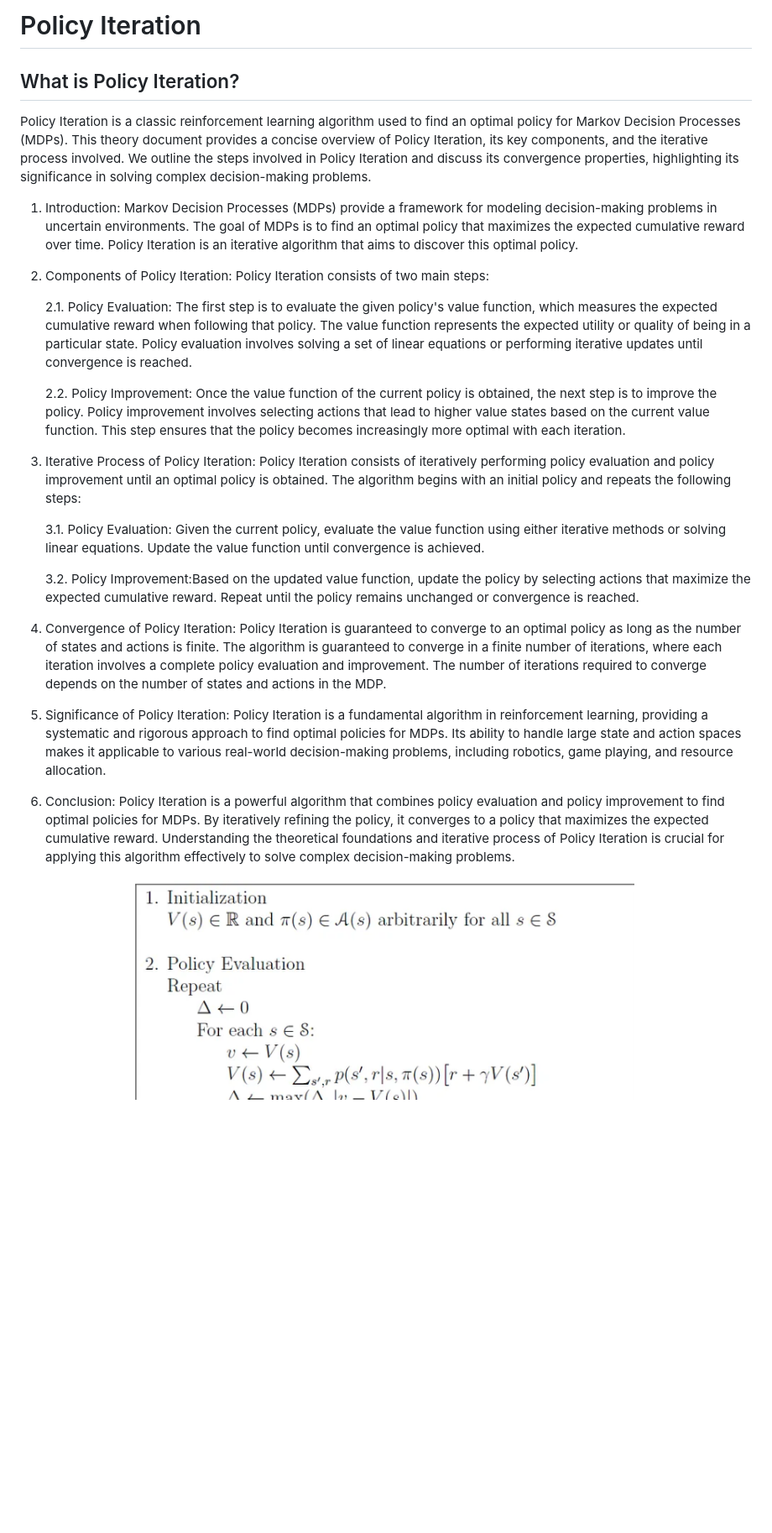
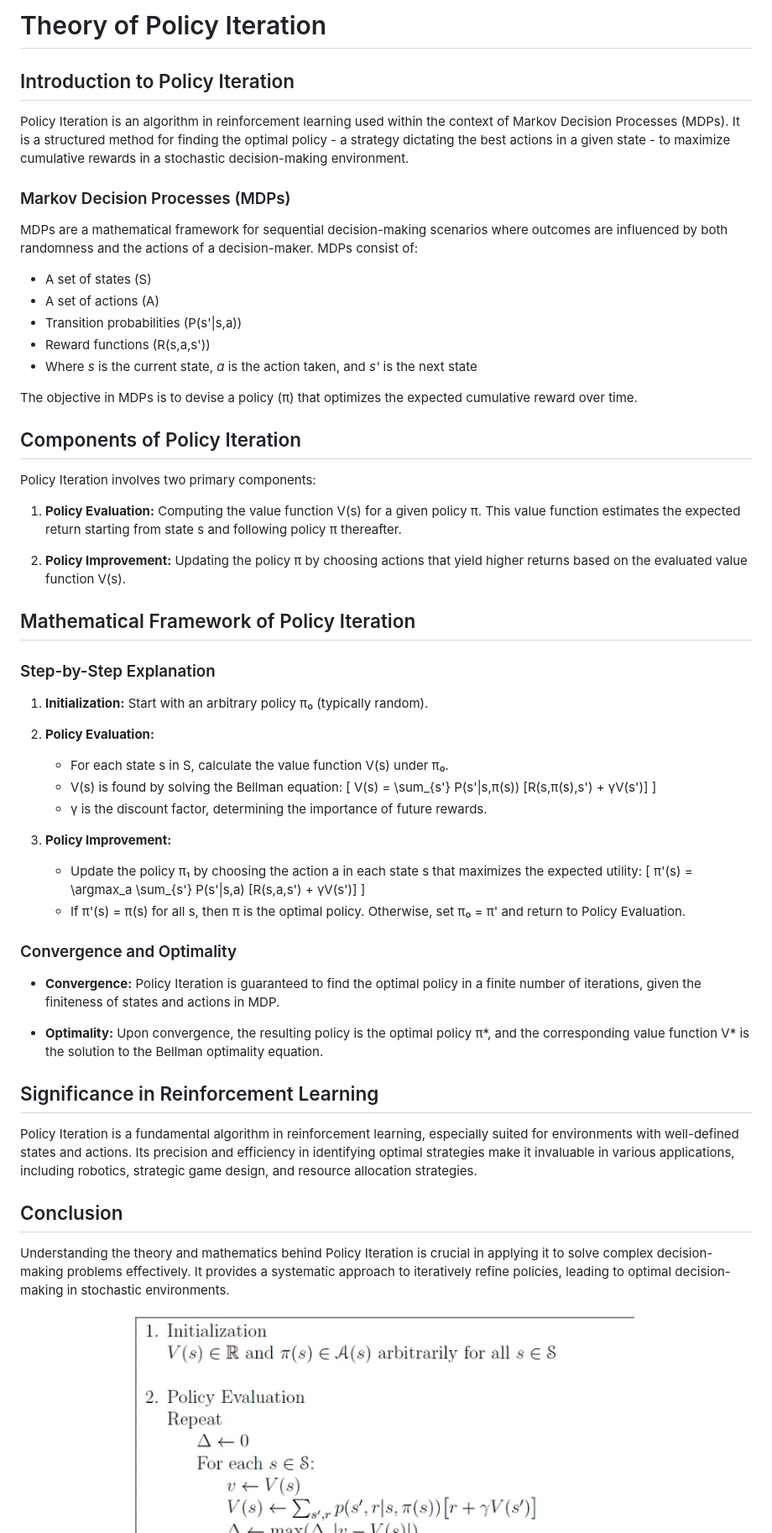
Before and after one commit to virtual-labs/exp-policy-iteration-algorithm-iiith, a Markdown page: experiment/theory.md, the part around the change. Shown: that part at 84% size. GitHub-like rendering; blank space fills up the shorter version.

Commit message:
Update theory.md
Detailed and improved version of the theory for policy iteration

```diff
--- a/experiment/theory.md
+++ b/experiment/theory.md
@@ -1,27 +1,60 @@
-# Policy Iteration
+# Theory of Policy Iteration
 
-##  What is Policy Iteration?
+## Introduction to Policy Iteration
 
-Policy Iteration is a classic reinforcement learning algorithm used to find an optimal policy for Markov Decision Processes (MDPs). This theory document provides a concise overview of Policy Iteration, its key components, and the iterative process involved. We outline the steps involved in Policy Iteration and discuss its convergence properties, highlighting its significance in solving complex decision-making problems.
+Policy Iteration is an algorithm in reinforcement learning used within the context of Markov Decision Processes (MDPs). It is a structured method for finding the optimal policy - a strategy dictating the best actions in a given state - to maximize cumulative rewards in a stochastic decision-making environment.
 
-1. Introduction: Markov Decision Processes (MDPs) provide a framework for modeling decision-making problems in uncertain environments. The goal of MDPs is to find an optimal policy that maximizes the expected cumulative reward over time. Policy Iteration is an iterative algorithm that aims to discover this optimal policy.
+### Markov Decision Processes (MDPs)
 
-2. Components of Policy Iteration: Policy Iteration consists of two main steps:
+MDPs are a mathematical framework for sequential decision-making scenarios where outcomes are influenced by both randomness and the actions of a decision-maker. MDPs consist of:
+- A set of states (S)
+- A set of actions (A)
+- Transition probabilities (P(s'|s,a))
+- Reward functions (R(s,a,s'))
+- Where *s* is the current state, *a* is the action taken, and *s'* is the next state
 
-    2.1. Policy Evaluation: The first step is to evaluate the given policy's value function, which measures the expected cumulative reward when following that policy. The value function represents the expected utility or quality of being in a particular state. Policy evaluation involves solving a set of linear equations or performing iterative updates until convergence is reached.
+The objective in MDPs is to devise a policy (π) that optimizes the expected cumulative reward over time.
 
-    2.2. Policy Improvement: Once the value function of the current policy is obtained, the next step is to improve the policy. Policy improvement involves selecting actions that lead to higher value states based on the current value function. This step ensures that the policy becomes increasingly more optimal with each iteration.
-3. Iterative Process of Policy Iteration: Policy Iteration consists of iteratively performing policy evaluation and policy improvement until an optimal policy is obtained. The algorithm begins with an initial policy and repeats the following steps:
+## Components of Policy Iteration
 
-    3.1. Policy Evaluation: Given the current policy, evaluate the value function using either iterative methods or solving linear equations. Update the value function until convergence is achieved.
+Policy Iteration involves two primary components:
 
-    3.2. Policy Improvement:Based on the updated value function, update the policy by selecting actions that maximize the expected cumulative reward. Repeat until the policy remains unchanged or convergence is reached.
+1. **Policy Evaluation:** Computing the value function V(s) for a given policy π. This value function estimates the expected return starting from state s and following policy π thereafter.
 
-4. Convergence of Policy Iteration: Policy Iteration is guaranteed to converge to an optimal policy as long as the number of states and actions is finite. The algorithm is guaranteed to converge in a finite number of iterations, where each iteration involves a complete policy evaluation and improvement. The number of iterations required to converge depends on the number of states and actions in the MDP.
+2. **Policy Improvement:** Updating the policy π by choosing actions that yield higher returns based on the evaluated value function V(s).
 
-5. Significance of Policy Iteration: Policy Iteration is a fundamental algorithm in reinforcement learning, providing a systematic and rigorous approach to find optimal policies for MDPs. Its ability to handle large state and action spaces makes it applicable to various real-world decision-making problems, including robotics, game playing, and resource allocation.
+## Mathematical Framework of Policy Iteration
 
-6. Conclusion: Policy Iteration is a powerful algorithm that combines policy evaluation and policy improvement to find optimal policies for MDPs. By iteratively refining the policy, it converges to a policy that maximizes the expected cumulative reward. Understanding the theoretical foundations and iterative process of Policy Iteration is crucial for applying this algorithm effectively to solve complex decision-making problems.
+### Step-by-Step Explanation
+
+1. **Initialization:** Start with an arbitrary policy π₀ (typically random).
+
+2. **Policy Evaluation:**
+   - For each state s in S, calculate the value function V(s) under π₀.
+   - V(s) is found by solving the Bellman equation:
+     \[ V(s) = \sum_{s'} P(s'|s,π(s)) [R(s,π(s),s') + γV(s')] \]
+   - γ is the discount factor, determining the importance of future rewards.
+
+3. **Policy Improvement:**
+   - Update the policy π₁ by choosing the action a in each state s that maximizes the expected utility:
+     \[ π'(s) = \argmax_a \sum_{s'} P(s'|s,a) [R(s,a,s') + γV(s')] \]
+   - If π'(s) = π(s) for all s, then π is the optimal policy. Otherwise, set π₀ = π' and return to Policy Evaluation.
+
+### Convergence and Optimality
+
+- **Convergence:** Policy Iteration is guaranteed to find the optimal policy in a finite number of iterations, given the finiteness of states and actions in MDP.
+
+- **Optimality:** Upon convergence, the resulting policy is the optimal policy π*, and the corresponding value function V* is the solution to the Bellman optimality equation.
+
+## Significance in Reinforcement Learning
+
+Policy Iteration is a fundamental algorithm in reinforcement learning, especially suited for environments with well-defined states and actions. Its precision and efficiency in identifying optimal strategies make it invaluable in various applications, including robotics, strategic game design, and resource allocation strategies.
+
+## Conclusion
+
+Understanding the theory and mathematics behind Policy Iteration is crucial in applying it to solve complex decision-making problems effectively. It provides a systematic approach to iteratively refine policies, leading to optimal decision-making in stochastic environments.
+
+
 
 7. Code-Snippet:
 ![Policy Iteration](./images/policy-iteration.png)
```
